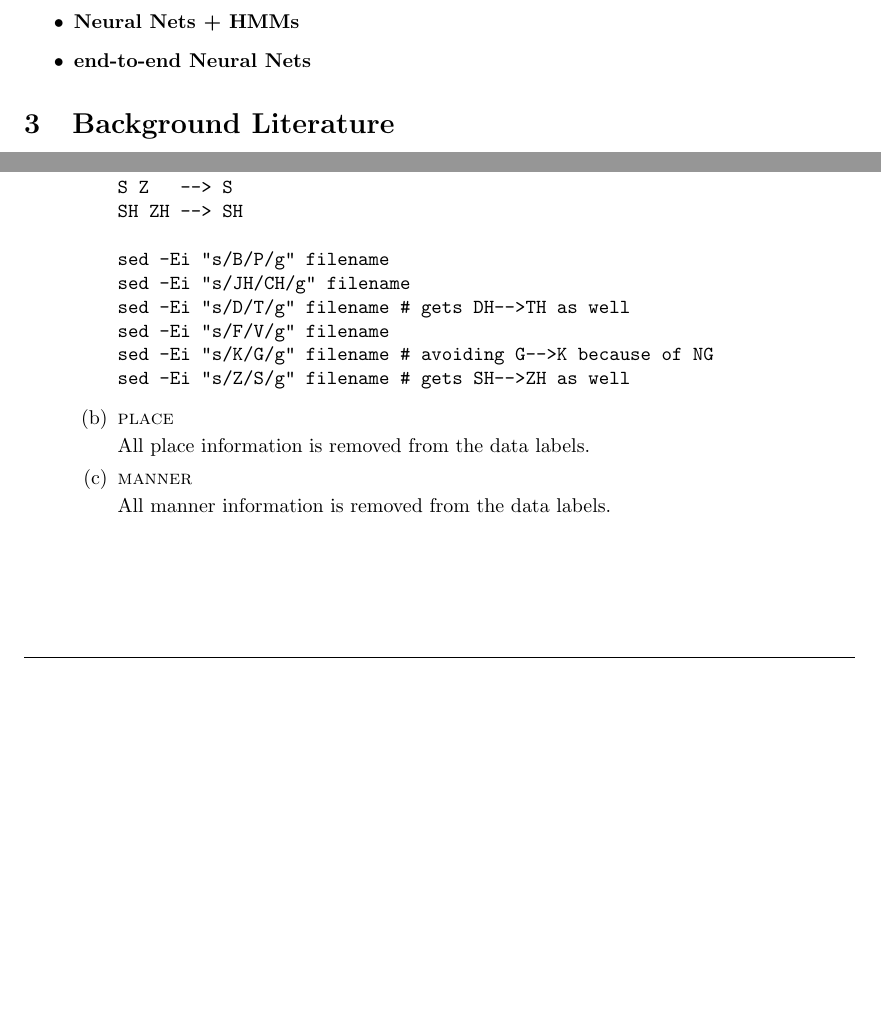
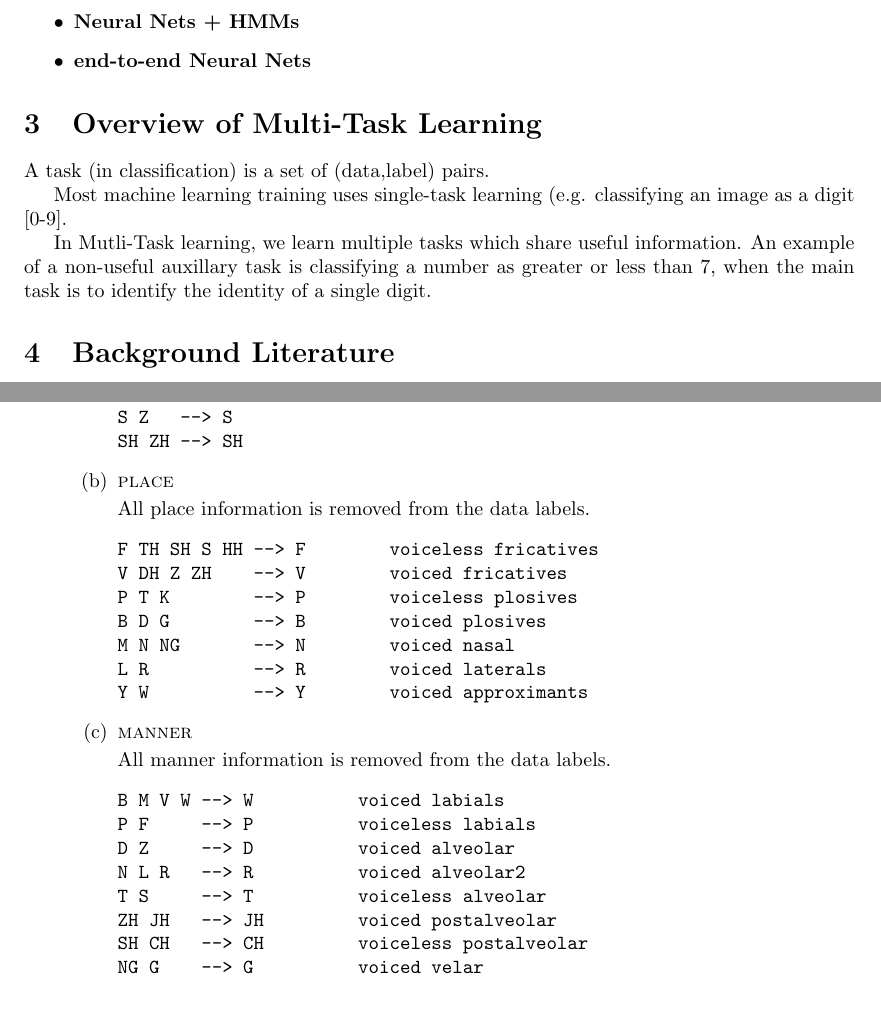
Before and after one commit to JRMeyer/basic-latex-template, a LaTeX document (prospectus.tex): two parts of pages 2 and 5 of 9 before the commit and two parts of pages 2 and 7 of 9 after it, joined at a grey line, cut so that both start at the same text, the shorter picture padded with empty space. Compiled offline with pdfLaTeX.

Commit message:
added librispeech info

```diff
--- a/prospectus.tex
+++ b/prospectus.tex
@@ -57,6 +59,15 @@ This section contains an overview of the training and testing procedures for sta
 \item \textbf{end-to-end Neural Nets}
 
 \end{itemize}
+
+\section{Overview of Multi-Task Learning}
+
+A task (in classification) is a set of (data,label) pairs.
+
+Most machine learning training uses single-task learning (e.g. classifying an image as a digit [0-9].
+
+In Mutli-Task learning, we learn multiple tasks which share useful information. An example of a non-useful auxillary task is classifying a number as greater or less than 7, when the main task is to identify the identity of a single digit.
+
 
 
 \section{Background Literature}
@@ -307,13 +318,6 @@ F V   --> F
 G K   --> G
 S Z   --> S
 SH ZH --> SH
-
-sed -Ei "s/B/P/g" filename
-sed -Ei "s/JH/CH/g" filename
-sed -Ei "s/D/T/g" filename # gets DH-->TH as well
-sed -Ei "s/F/V/g" filename
-sed -Ei "s/K/G/g" filename # avoiding G-->K because of NG
-sed -Ei "s/Z/S/g" filename # gets SH-->ZH as well
 \end{verbatim}
 
 
@@ -322,9 +326,30 @@ sed -Ei "s/Z/S/g" filename # gets SH-->ZH as well
 
     All place information is removed from the data labels.
 
+\begin{verbatim}
+F TH SH S HH --> F        voiceless fricatives
+V DH Z ZH    --> V        voiced fricatives
+P T K        --> P        voiceless plosives
+B D G        --> B        voiced plosives
+M N NG       --> N        voiced nasal
+L R          --> R        voiced laterals
+Y W          --> Y        voiced approximants
+\end{verbatim}
+
   \item \textsc{manner}
 
     All manner information is removed from the data labels.
+
+\begin{verbatim}
+B M V W --> W          voiced labials
+P F     --> P          voiceless labials
+D Z     --> D          voiced alveolar
+N L R   --> R          voiced alveolar2
+T S     --> T          voiceless alveolar
+ZH JH   --> JH         voiced postalveolar
+SH CH   --> CH         voiceless postalveolar
+NG G    --> G          voiced velar
+\end{verbatim}
 
   \end{enumerate}
 
```
Also changed, not shown: prospectus.pdf, prospectus.tex (2 more changed lines), 2 other files.
